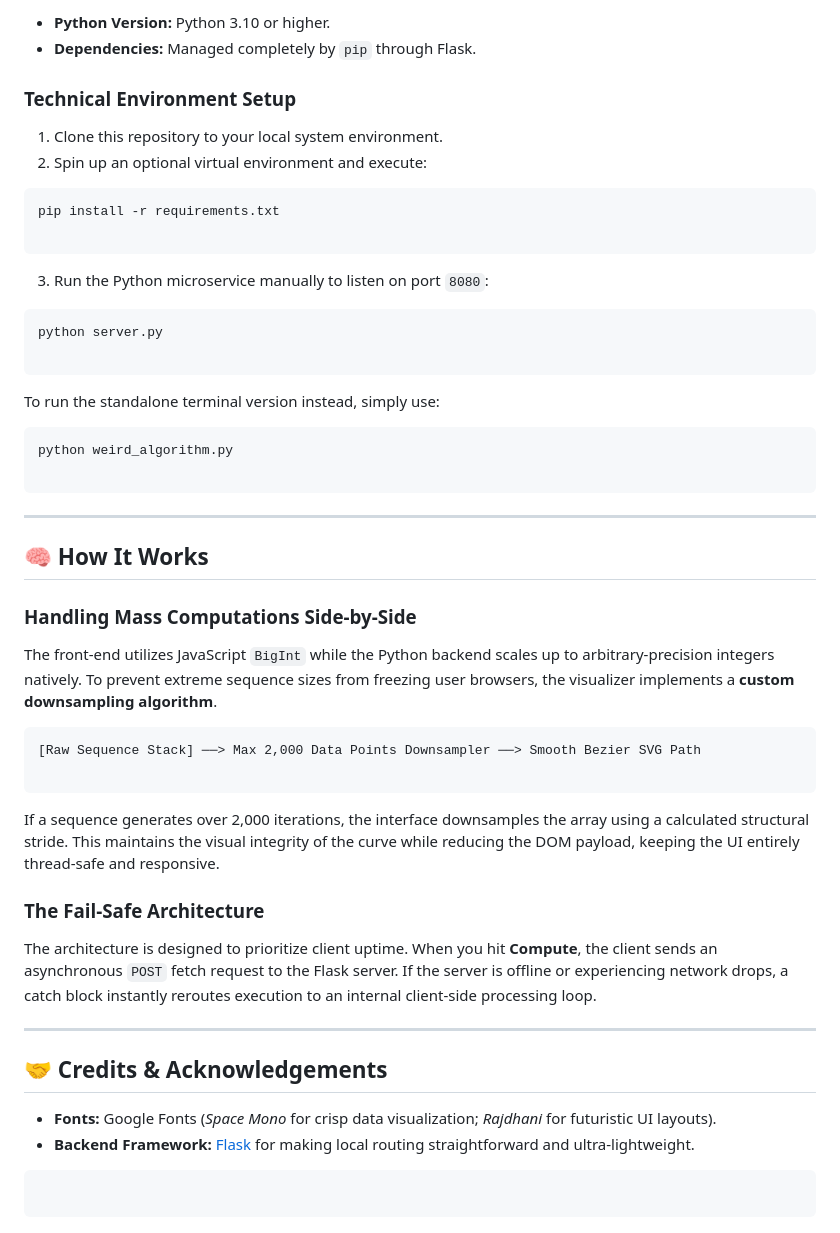
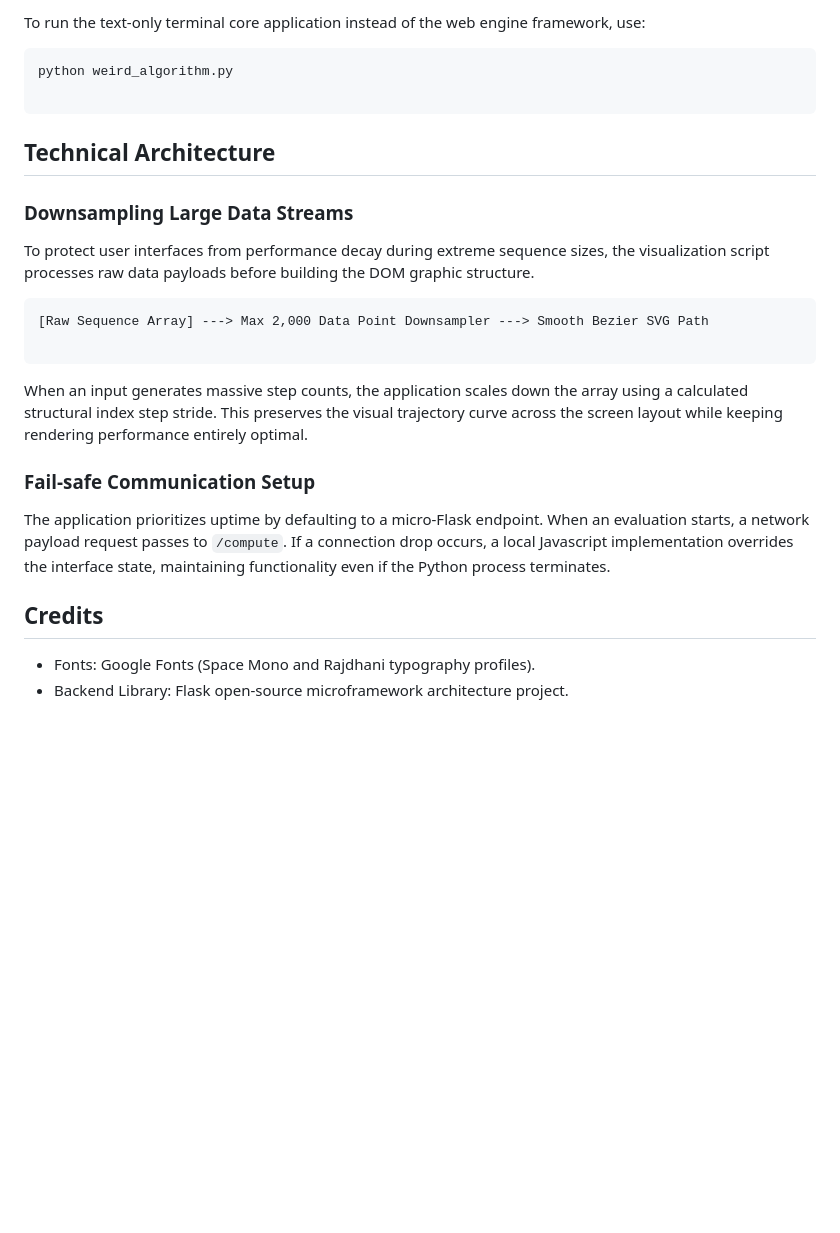
Before and after one commit to twnar/Collatz-Conjecture, a Markdown page: README.md, the part around one of its changes. GitHub-like rendering; blank space fills up the shorter version.

````diff
--- a/README.md
+++ b/README.md
@@ -62,57 +53,28 @@ Then navigate to **http://localhost:8080** in your browser.
-* **Python Version:** Python 3.10 or higher.
-* **Dependencies:** Managed completely by `pip` through Flask.
-
-### Technical Environment Setup
-
-1. Clone this repository to your local system environment.
-2. Spin up an optional virtual environment and execute:
-```bash
-pip install -r requirements.txt
-
-```
-
-
-3. Run the Python microservice manually to listen on port `8080`:
-```bash
-python server.py
-
-```
-
-
-
-To run the standalone terminal version instead, simply use:
+To run the text-only terminal core application instead of the web engine framework, use:
 
 ```bash
 python weird_algorithm.py
 
 ```
 
----
+## Technical Architecture
 
-## 🧠 How It Works
+### Downsampling Large Data Streams
 
-### **Handling Mass Computations Side-by-Side**
+To protect user interfaces from performance decay during extreme sequence sizes, the visualization script processes raw data payloads before building the DOM graphic structure.
 
-The front-end utilizes JavaScript `BigInt` while the Python backend scales up to arbitrary-precision integers natively. To prevent extreme sequence sizes from freezing user browsers, the visualizer implements a **custom downsampling algorithm**.
-
-```
-[Raw Sequence Stack] ──> Max 2,000 Data Points Downsampler ──> Smooth Bezier SVG Path
+```text
+[Raw Sequence Array] ---> Max 2,000 Data Point Downsampler ---> Smooth Bezier SVG Path
 
 ```
 
-If a sequence generates over 2,000 iterations, the interface downsamples the array using a calculated structural stride. This maintains the visual integrity of the curve while reducing the DOM payload, keeping the UI entirely thread-safe and responsive.
+When an input generates massive step counts, the application scales down the array using a calculated structural index step stride. This preserves the visual trajectory curve across the screen layout while keeping rendering performance entirely optimal.
 
-### **The Fail-Safe Architecture**
+### Fail-safe Communication Setup
 
-The architecture is designed to prioritize client uptime. When you hit **Compute**, the client sends an asynchronous `POST` fetch request to the Flask server. If the server is offline or experiencing network drops, a catch block instantly reroutes execution to an internal client-side processing loop.
+The application prioritizes uptime by defaulting to a micro-Flask endpoint. When an evaluation starts, a network payload request passes to `/compute`. If a connection drop occurs, a local Javascript implementation overrides the interface state, maintaining functionality even if the Python process terminates.
 
----
+## Credits
 
-## 🤝 Credits & Acknowledgements
-
-* **Fonts:** Google Fonts (*Space Mono* for crisp data visualization; *Rajdhani* for futuristic UI layouts).
-* **Backend Framework:** [Flask](https://flask.palletsprojects.com/) for making local routing straightforward and ultra-lightweight.
-
-```
-
-```
+* Fonts: Google Fonts (Space Mono and Rajdhani typography profiles).
+* Backend Library: Flask open-source microframework architecture project.
````
Also changed, not shown: other parts of README.md (+36 -45 lines).
